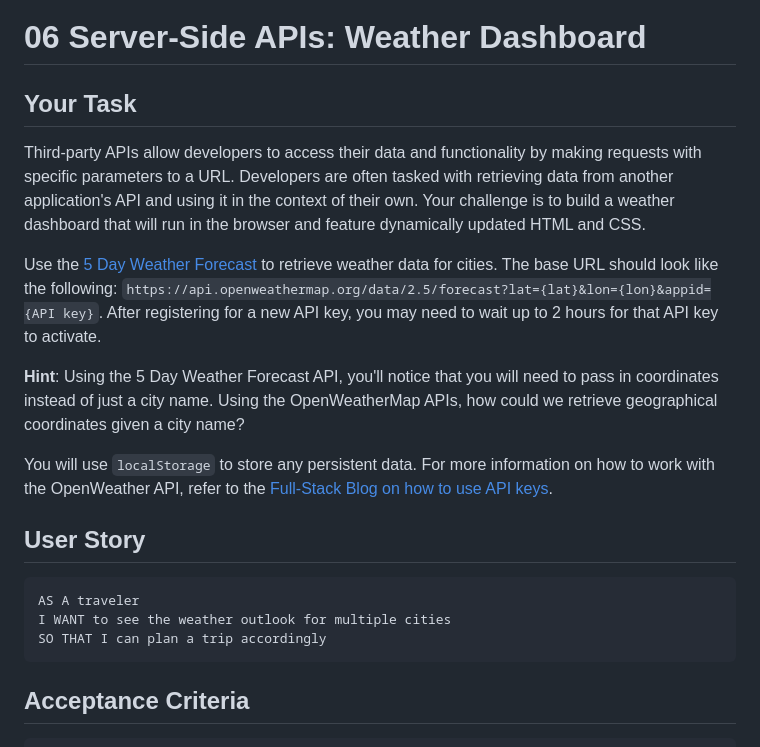
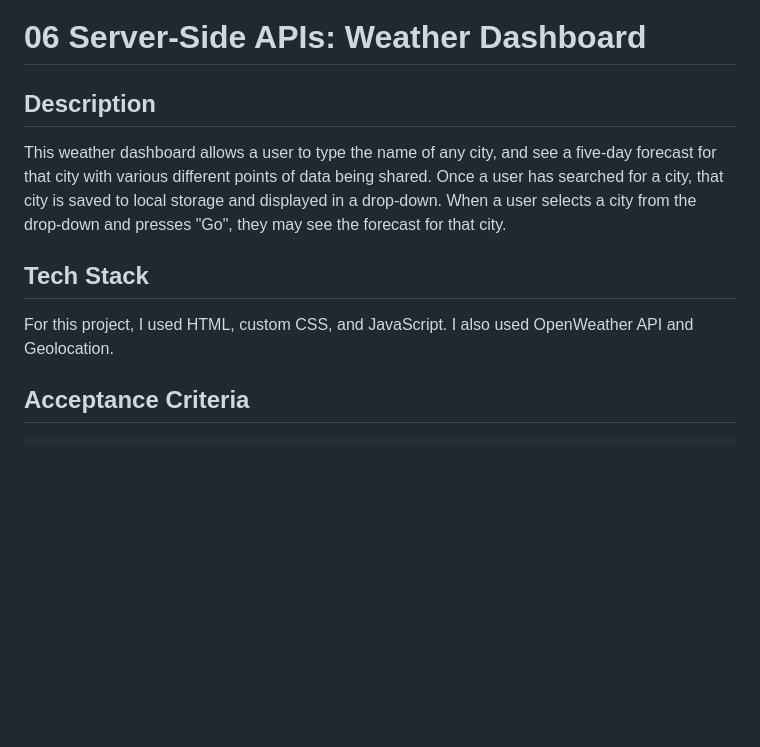
Before and after one commit to lrltillman/weather-dash, a Markdown page: README.md, the part around the change printed below. Drawn GitHub-style; blank space fills up the shorter version.

````diff
--- a/README.md
+++ b/README.md
@@ -1,22 +1,12 @@
 # 06 Server-Side APIs: Weather Dashboard
 
-## Your Task
+## Description
 
-Third-party APIs allow developers to access their data and functionality by making requests with specific parameters to a URL. Developers are often tasked with retrieving data from another application's API and using it in the context of their own. Your challenge is to build a weather dashboard that will run in the browser and feature dynamically updated HTML and CSS.
+This weather dashboard allows a user to type the name of any city, and see a five-day forecast for that city with various different points of data being shared. Once a user has searched for a city, that city is saved to local storage and displayed in a drop-down. When a user selects a city from the drop-down and presses "Go", they may see the forecast for that city.
 
-Use the [5 Day Weather Forecast](https://openweathermap.org/forecast5) to retrieve weather data for cities. The base URL should look like the following: `https://api.openweathermap.org/data/2.5/forecast?lat={lat}&lon={lon}&appid={API key}`. After registering for a new API key, you may need to wait up to 2 hours for that API key to activate.
+## Tech Stack
 
-**Hint**: Using the 5 Day Weather Forecast API, you'll notice that you will need to pass in coordinates instead of just a city name. Using the OpenWeatherMap APIs, how could we retrieve geographical coordinates given a city name?
-
-You will use `localStorage` to store any persistent data. For more information on how to work with the OpenWeather API, refer to the [Full-Stack Blog on how to use API keys](https://coding-boot-camp.github.io/full-stack/apis/how-to-use-api-keys).
-
-## User Story
-
-```
-AS A traveler
-I WANT to see the weather outlook for multiple cities
-SO THAT I can plan a trip accordingly
-```
+For this project, I used HTML, custom CSS, and JavaScript. I also used OpenWeather API and Geolocation.
 
 ## Acceptance Criteria
 
````
Also changed, not shown: other parts of README.md (+5 -62 lines), assets/Screenshot 2023-12-05 at 9.10.23 AM.png (added), 2 other files.
